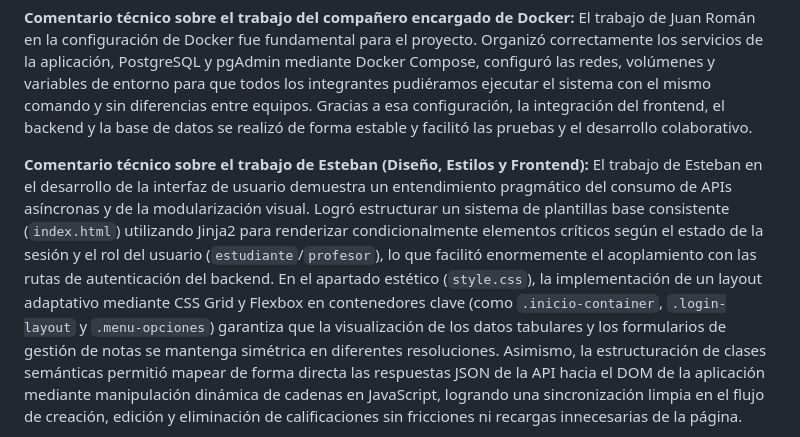
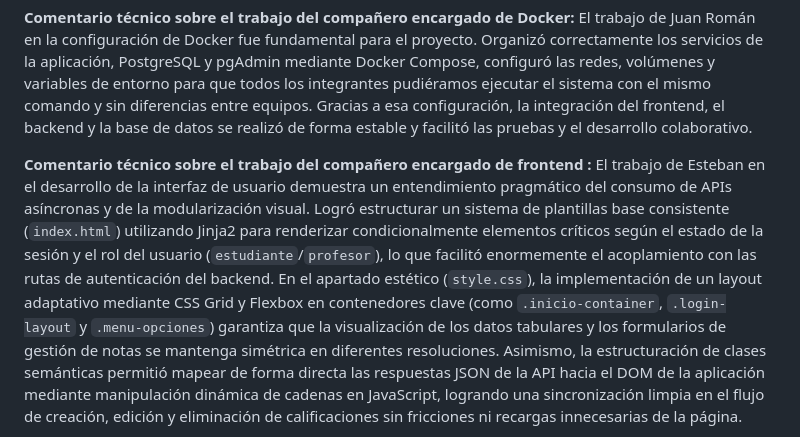
Before and after one commit to jr-juan/Gestion-notas-Docker, a Markdown page: README.md, the part around the change. Rendered like a GitHub page.

Commit message:
Actualizar comentario técnico sobre el trabajo del compañero encargado de frontend en el README.md

```diff
--- a/README.md
+++ b/README.md
@@ -241,7 +241,7 @@ Coevaluación entre compañeros
 
 **Comentario técnico sobre el trabajo del compañero encargado de Docker:** El trabajo de Juan Román en la configuración de Docker fue fundamental para el proyecto. Organizó correctamente los servicios de la aplicación, PostgreSQL y pgAdmin mediante Docker Compose, configuró las redes, volúmenes y variables de entorno para que todos los integrantes pudiéramos ejecutar el sistema con el mismo comando y sin diferencias entre equipos. Gracias a esa configuración, la integración del frontend, el backend y la base de datos se realizó de forma estable y facilitó las pruebas y el desarrollo colaborativo.
 
-**Comentario técnico sobre el trabajo de Esteban (Diseño, Estilos y Frontend):**
+**Comentario técnico sobre el trabajo del compañero encargado de frontend :**
 El trabajo de Esteban en el desarrollo de la interfaz de usuario demuestra un entendimiento pragmático del consumo de APIs asíncronas y de la modularización visual. Logró estructurar un sistema de plantillas base consistente (`index.html`) utilizando Jinja2 para renderizar condicionalmente elementos críticos según el estado de la sesión y el rol del usuario (`estudiante`/`profesor`), lo que facilitó enormemente el acoplamiento con las rutas de autenticación del backend. En el apartado estético (`style.css`), la implementación de un layout adaptativo mediante CSS Grid y Flexbox en contenedores clave (como `.inicio-container`, `.login-layout` y `.menu-opciones`) garantiza que la visualización de los datos tabulares y los formularios de gestión de notas se mantenga simétrica en diferentes resoluciones. Asimismo, la estructuración de clases semánticas permitió mapear de forma directa las respuestas JSON de la API hacia el DOM de la aplicación mediante manipulación dinámica de cadenas en JavaScript, logrando una sincronización limpia en el flujo de creación, edición y eliminación de calificaciones sin fricciones ni recargas innecesarias de la página.
 
 **Comentario técnico sobre el trabajo de Darío (Desarrollo del Backend y API):**
```
